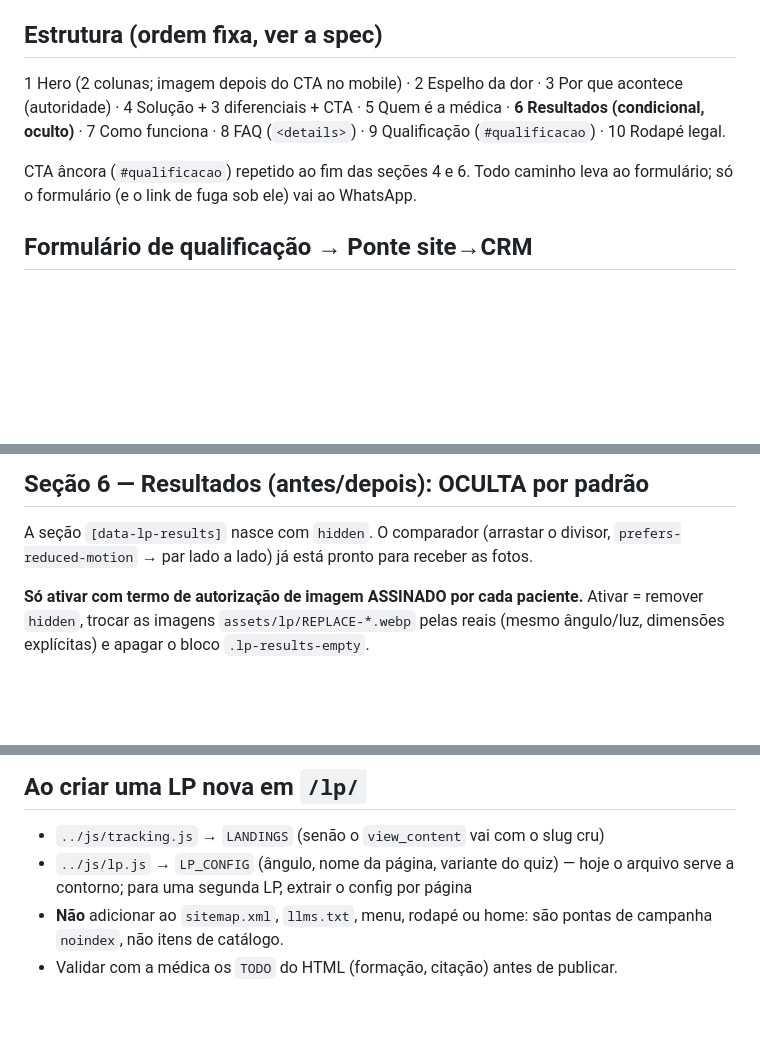
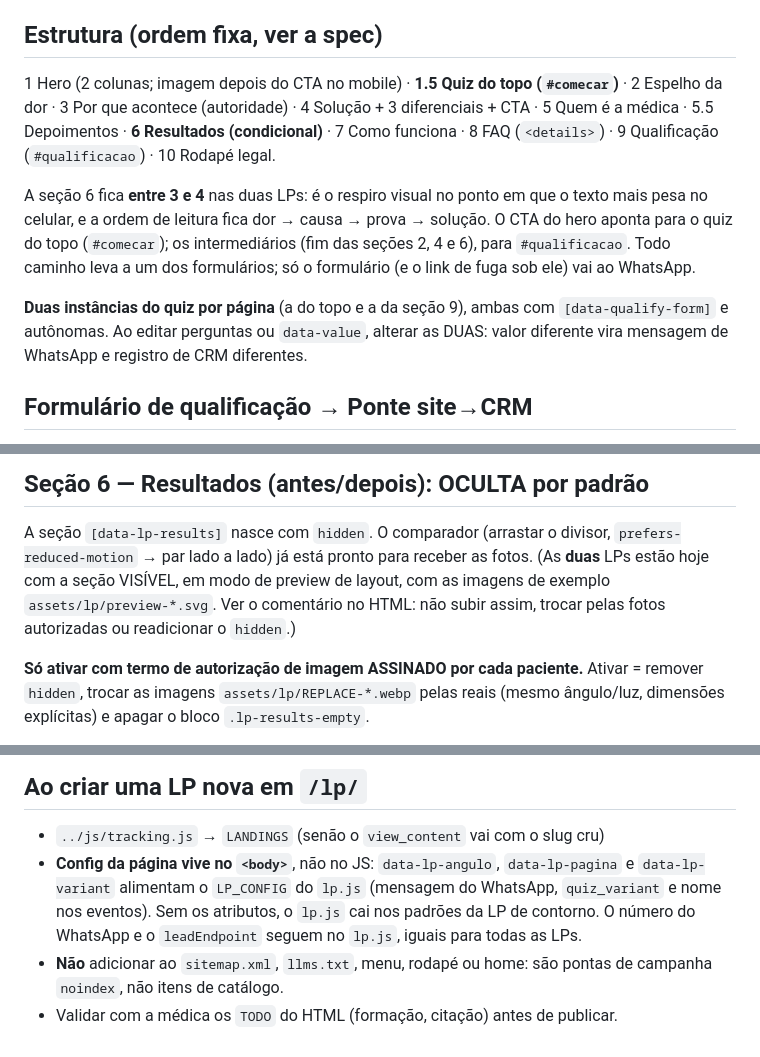
Before and after one commit to programeai/anapontes-page, a Markdown page: lp/CLAUDE.md, 3 parts joined by grey strips. Drawn GitHub-style; blank space fills up the shorter version.

Commit message:
docs(lp): atualiza o guia da pasta para as duas LPs
A config de cada LP passou a viver nos data-lp-* do <body>, o quiz existe em
duas instâncias por página e a estrutura ganhou o quiz do topo e os
depoimentos. Registra também que as duas LPs estão com o antes/depois em modo
de preview de layout, para a troca pelas fotos autorizadas não passar batido.

```diff
--- a/lp/CLAUDE.md
+++ b/lp/CLAUDE.md
@@ -23,13 +23,22 @@ contorno" na contorno; a "régua da medida certa" na volume).
 
 ## Estrutura (ordem fixa, ver a spec)
 
-1 Hero (2 colunas; imagem depois do CTA no mobile) · 2 Espelho da dor ·
-3 Por que acontece (autoridade) · 4 Solução + 3 diferenciais + CTA ·
-5 Quem é a médica · **6 Resultados (condicional, oculto)** · 7 Como funciona ·
-8 FAQ (`<details>`) · 9 Qualificação (`#qualificacao`) · 10 Rodapé legal.
+1 Hero (2 colunas; imagem depois do CTA no mobile) · **1.5 Quiz do topo
+(`#comecar`)** · 2 Espelho da dor · 3 Por que acontece (autoridade) ·
+4 Solução + 3 diferenciais + CTA · 5 Quem é a médica · 5.5 Depoimentos ·
+**6 Resultados (condicional)** · 7 Como funciona · 8 FAQ (`<details>`) ·
+9 Qualificação (`#qualificacao`) · 10 Rodapé legal.
 
-CTA âncora (`#qualificacao`) repetido ao fim das seções 4 e 6. Todo caminho leva
-ao formulário; só o formulário (e o link de fuga sob ele) vai ao WhatsApp.
+A seção 6 fica **entre 3 e 4** nas duas LPs: é o respiro visual no ponto em que o
+texto mais pesa no celular, e a ordem de leitura fica dor → causa → prova →
+solução. O CTA do hero aponta para o quiz do topo (`#comecar`); os
+intermediários (fim das seções 2, 4 e 6), para `#qualificacao`. Todo
+caminho leva a um dos formulários; só o formulário (e o link de fuga sob ele) vai
+ao WhatsApp.
+
+**Duas instâncias do quiz por página** (a do topo e a da seção 9), ambas com
+`[data-qualify-form]` e autônomas. Ao editar perguntas ou `data-value`, alterar
+as DUAS: valor diferente vira mensagem de WhatsApp e registro de CRM diferentes.
 
 ## Formulário de qualificação → Ponte site→CRM
 
@@ -61,6 +70,9 @@ lead no CRM** — nunca bloqueia a conversa, só perde o registro. Para ligar:
 
 A seção `[data-lp-results]` nasce com `hidden`. O comparador (arrastar o divisor,
 `prefers-reduced-motion` → par lado a lado) já está pronto para receber as fotos.
+(As **duas** LPs estão hoje com a seção VISÍVEL, em modo de preview de layout, com
+as imagens de exemplo `assets/lp/preview-*.svg`. Ver o comentário no HTML: não
+subir assim, trocar pelas fotos autorizadas ou readicionar o `hidden`.)
 
 **Só ativar com termo de autorização de imagem ASSINADO por cada paciente.**
 Ativar = remover `hidden`, trocar as imagens `assets/lp/REPLACE-*.webp` pelas reais
@@ -89,8 +101,11 @@ própria paciente. Ver `rastreamento-gtm.md` §4.5.
 ## Ao criar uma LP nova em `/lp/`
 
 - `../js/tracking.js` → `LANDINGS` (senão o `view_content` vai com o slug cru)
-- `../js/lp.js` → `LP_CONFIG` (ângulo, nome da página, variante do quiz) — hoje o
-  arquivo serve a contorno; para uma segunda LP, extrair o config por página
+- **Config da página vive no `<body>`**, não no JS: `data-lp-angulo`,
+  `data-lp-pagina` e `data-lp-variant` alimentam o `LP_CONFIG` do `lp.js`
+  (mensagem do WhatsApp, `quiz_variant` e nome nos eventos). Sem os atributos, o
+  `lp.js` cai nos padrões da LP de contorno. O número do WhatsApp e o
+  `leadEndpoint` seguem no `lp.js`, iguais para todas as LPs.
 - **Não** adicionar ao `sitemap.xml`, `llms.txt`, menu, rodapé ou home: são pontas
   de campanha `noindex`, não itens de catálogo.
 - Validar com a médica os `TODO` do HTML (formação, citação) antes de publicar.
```
